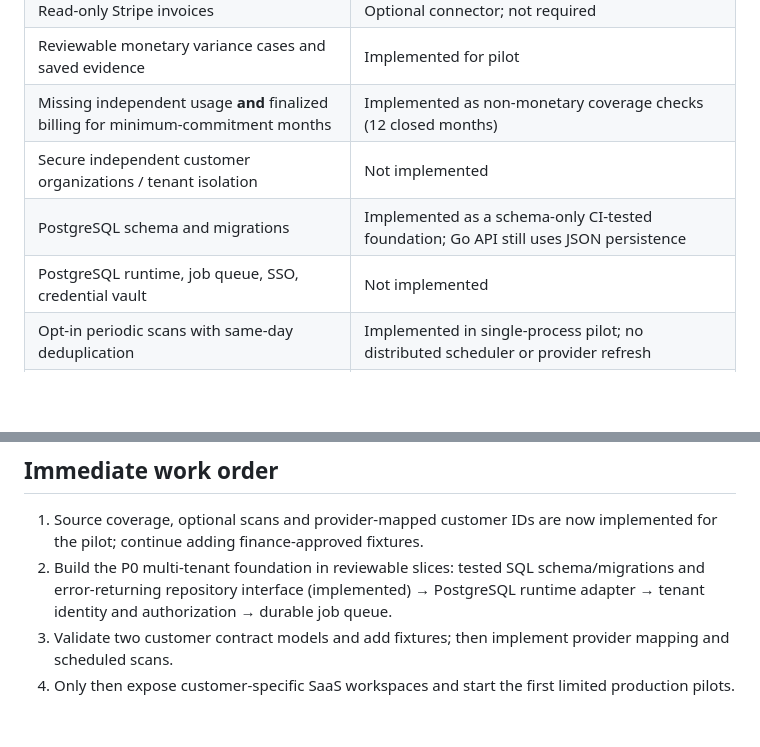
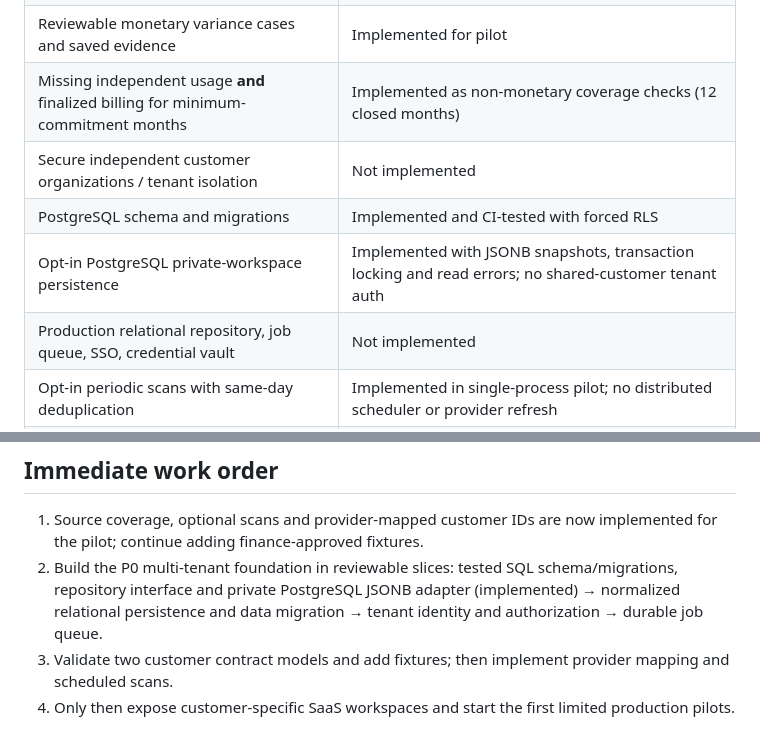
Before and after one commit to savisaluwadana/RevenueLeak-OS, a Markdown page: docs/PRODUCT-STRATEGY.md, 2 parts joined by grey strips. Drawn GitHub-style; blank space fills up the shorter version.

Commit message:
docs: update product roadmap with opt-in SQL data persistence

```diff
--- a/docs/PRODUCT-STRATEGY.md
+++ b/docs/PRODUCT-STRATEGY.md
@@ -17,8 +17,9 @@ RevenueLeak OS is a **provider-neutral, read-only revenue assurance and preventi
 | Reviewable monetary variance cases and saved evidence | Implemented for pilot |
 | Missing independent usage **and** finalized billing for minimum-commitment months | Implemented as non-monetary coverage checks (12 closed months) |
 | Secure independent customer organizations / tenant isolation | Not implemented |
-| PostgreSQL schema and migrations | Implemented as a schema-only CI-tested foundation; Go API still uses JSON persistence |
-| PostgreSQL runtime, job queue, SSO, credential vault | Not implemented |
+| PostgreSQL schema and migrations | Implemented and CI-tested with forced RLS |
+| Opt-in PostgreSQL private-workspace persistence | Implemented with JSONB snapshots, transaction locking and read errors; no shared-customer tenant auth |
+| Production relational repository, job queue, SSO, credential vault | Not implemented |
 | Opt-in periodic scans with same-day deduplication | Implemented in single-process pilot; no distributed scheduler or provider refresh |
 | Provider-specific canonical customer ID mappings | Implemented as explicit CSV import with historical provenance; no automatic matching/approval |
 | Autonomous ingestion or webhook processing | Not implemented |
@@ -99,6 +100,6 @@ Do not expose a paid plan until its advertised capabilities are implemented.
 ## Immediate work order
 
 1. Source coverage, optional scans and provider-mapped customer IDs are now implemented for the pilot; continue adding finance-approved fixtures.
-2. Build the P0 multi-tenant foundation in reviewable slices: tested SQL schema/migrations and error-returning repository interface (implemented) → PostgreSQL runtime adapter → tenant identity and authorization → durable job queue.
+2. Build the P0 multi-tenant foundation in reviewable slices: tested SQL schema/migrations, repository interface and private PostgreSQL JSONB adapter (implemented) → normalized relational persistence and data migration → tenant identity and authorization → durable job queue.
 3. Validate two customer contract models and add fixtures; then implement provider mapping and scheduled scans.
 4. Only then expose customer-specific SaaS workspaces and start the first limited production pilots.
```
